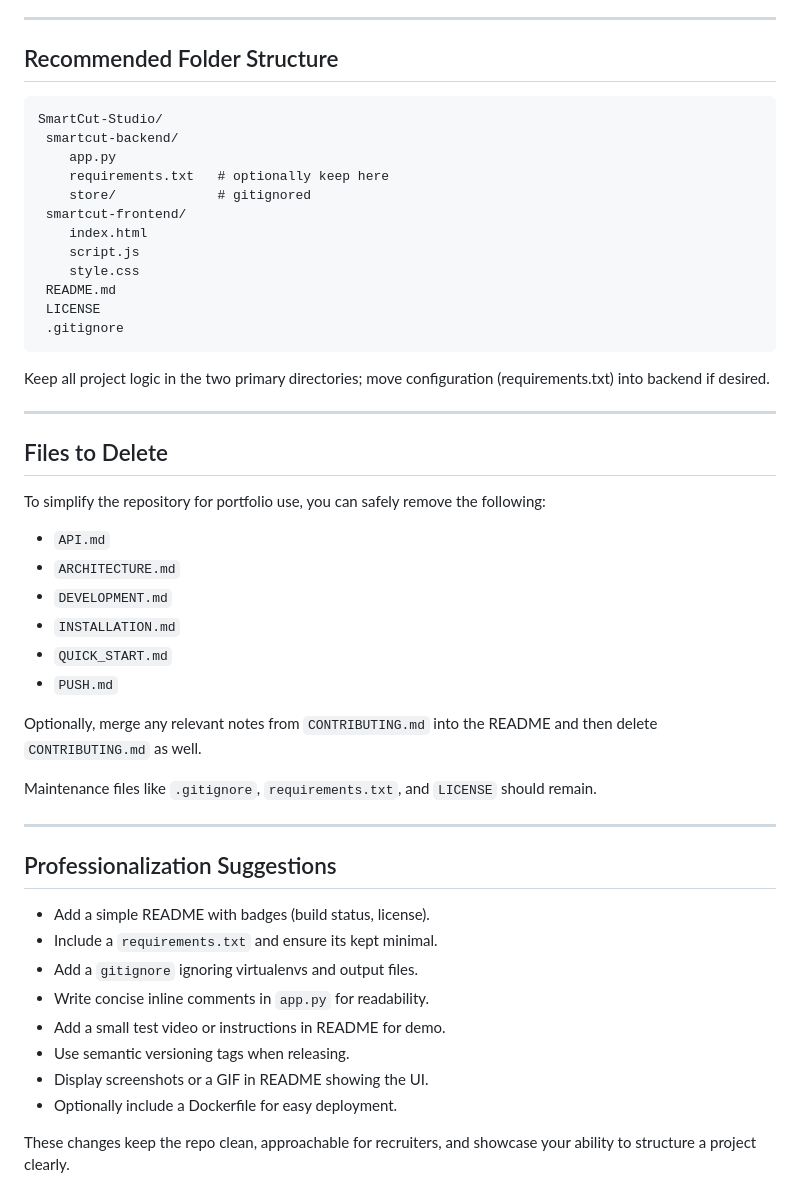
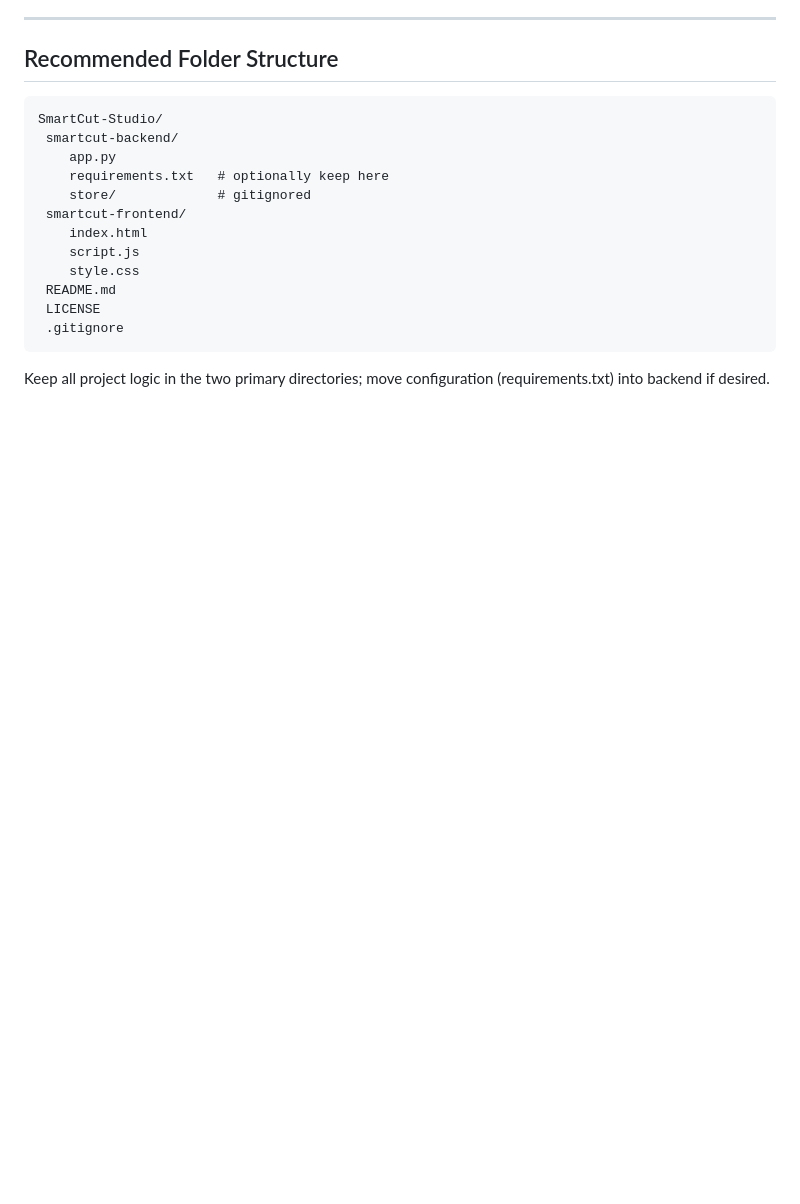
Before and after one commit to ambrosiusamit/SmartCut-Studio, a Markdown page: README.md, the part around the change. Drawn GitHub-style; blank space fills up the shorter version.

````diff
--- a/README.md
+++ b/README.md
@@ -133,35 +133,3 @@ SmartCut-Studio/
 ```
 
 Keep all project logic in the two primary directories; move configuration (requirements.txt) into backend if desired.
-
----
-
-##  Files to Delete
-
-To simplify the repository for portfolio use, you can safely remove the following:
-
-- `API.md`
-- `ARCHITECTURE.md`
-- `DEVELOPMENT.md`
-- `INSTALLATION.md`
-- `QUICK_START.md`
-- `PUSH.md`
-
-Optionally, merge any relevant notes from `CONTRIBUTING.md` into the README and then delete `CONTRIBUTING.md` as well.
-
-Maintenance files like `.gitignore`, `requirements.txt`, and `LICENSE` should remain.
-
----
-
-##  Professionalization Suggestions
-
-- Add a simple README with badges (build status, license).
-- Include a `requirements.txt` and ensure its kept minimal.
-- Add a `gitignore` ignoring virtualenvs and output files.
-- Write concise inline comments in `app.py` for readability.
-- Add a small test video or instructions in README for demo.
-- Use semantic versioning tags when releasing.
-- Display screenshots or a GIF in README showing the UI.
-- Optionally include a Dockerfile for easy deployment.
-
-These changes keep the repo clean, approachable for recruiters, and showcase your ability to structure a project clearly.
````
